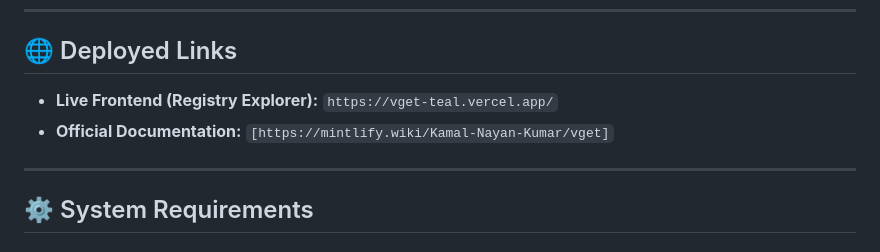
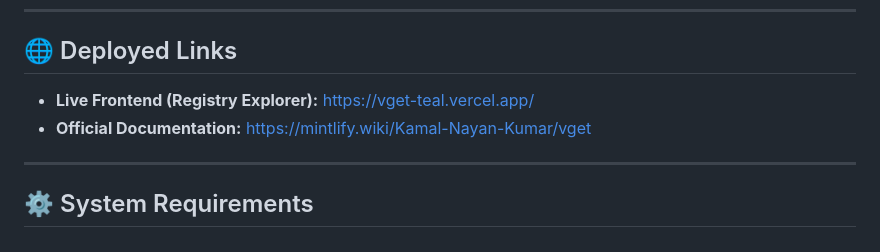
Before and after one commit to Kamal-Nayan-Kumar/vget, a Markdown page: README.md, the part around the change. Drawn GitHub-style.

Commit message:
docs: format README URLs as clickable markdown links

```diff
--- a/README.md
+++ b/README.md
@@ -6,8 +6,8 @@ vget is a secure, end-to-end package repository and CLI system built with a hard
 
 ## 🌐 Deployed Links
 
-- **Live Frontend (Registry Explorer):** `https://vget-teal.vercel.app/`
-- **Official Documentation:** `[https://mintlify.wiki/Kamal-Nayan-Kumar/vget]`
+- **Live Frontend (Registry Explorer):** [https://vget-teal.vercel.app/](https://vget-teal.vercel.app/)
+- **Official Documentation:** [https://mintlify.wiki/Kamal-Nayan-Kumar/vget](https://mintlify.wiki/Kamal-Nayan-Kumar/vget)
 
 ---
 
```
